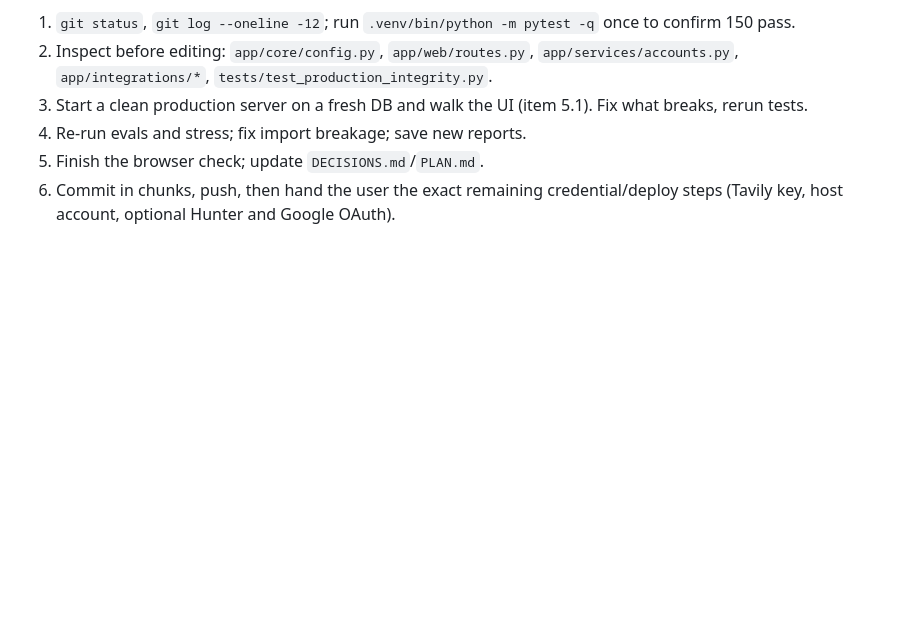
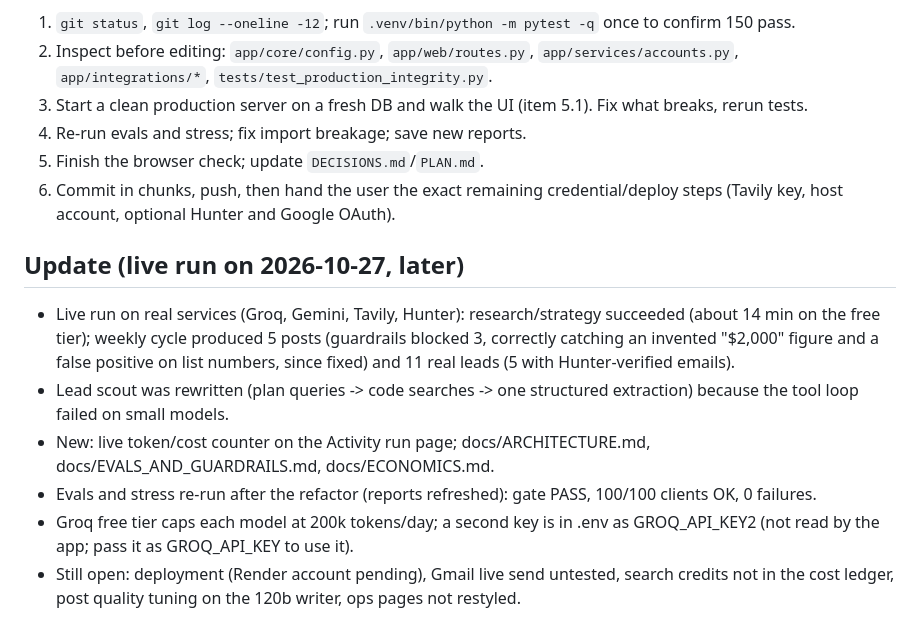
Before and after one commit to lokeshsuryawanshi/growthOS, a Markdown page: HANDOFF.md, the part around the change. Drawn GitHub-style; blank space fills up the shorter version.

Commit message:
Update HANDOFF with live-run findings
Co-Authored-By: Claude Sonnet 5.5 <noreply@anthropic.com>

```diff
--- a/HANDOFF.md
+++ b/HANDOFF.md
@@ -81,3 +81,12 @@ Never print or commit `.env`.
 4. Re-run evals and stress; fix import breakage; save new reports.
 5. Finish the browser check; update `DECISIONS.md`/`PLAN.md`.
 6. Commit in chunks, push, then hand the user the exact remaining credential/deploy steps (Tavily key, host account, optional Hunter and Google OAuth).
+
+
+## Update (live run on 2026-10-27, later)
+- Live run on real services (Groq, Gemini, Tavily, Hunter): research/strategy succeeded (about 14 min on the free tier); weekly cycle produced 5 posts (guardrails blocked 3, correctly catching an invented "$2,000" figure and a false positive on list numbers, since fixed) and 11 real leads (5 with Hunter-verified emails).
+- Lead scout was rewritten (plan queries -> code searches -> one structured extraction) because the tool loop failed on small models.
+- New: live token/cost counter on the Activity run page; docs/ARCHITECTURE.md, docs/EVALS_AND_GUARDRAILS.md, docs/ECONOMICS.md.
+- Evals and stress re-run after the refactor (reports refreshed): gate PASS, 100/100 clients OK, 0 failures.
+- Groq free tier caps each model at 200k tokens/day; a second key is in .env as GROQ_API_KEY2 (not read by the app; pass it as GROQ_API_KEY to use it).
+- Still open: deployment (Render account pending), Gmail live send untested, search credits not in the cost ledger, post quality tuning on the 120b writer, ops pages not restyled.
```
